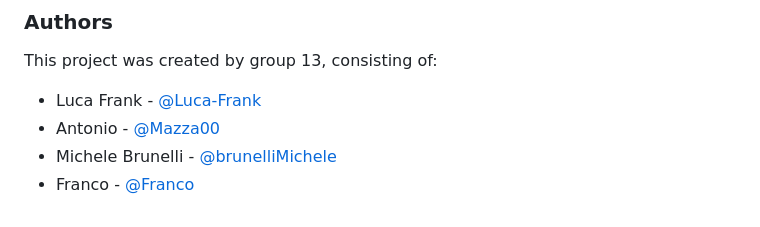
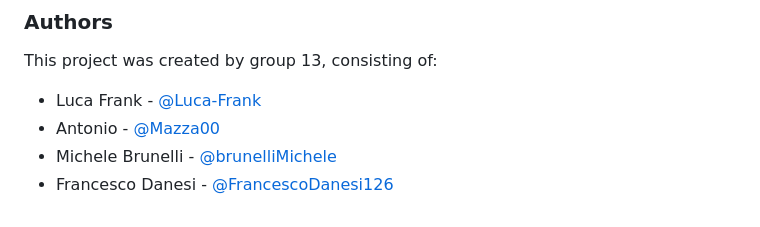
Before and after one commit to brunelliMichele/BDT_13_AgingPopulationCareAndMonitoring, a Markdown page: README.md, the part around the change. Rendered like a GitHub page.

```diff
--- a/README.md
+++ b/README.md
@@ -95,4 +95,4 @@ This project was created by group 13, consisting of:
  - Luca Frank - [@Luca-Frank](https://github.com/Luca-Frank)
  - Antonio - [@Mazza00](https://github.com/Mazza00)
  - Michele Brunelli - [@brunelliMichele](https://github.com/brunelliMichele)
- - Franco - [@Franco](https://github.com/)
+ - Francesco Danesi - [@FrancescoDanesi126](https://github.com/Francescodanesi126)
```
